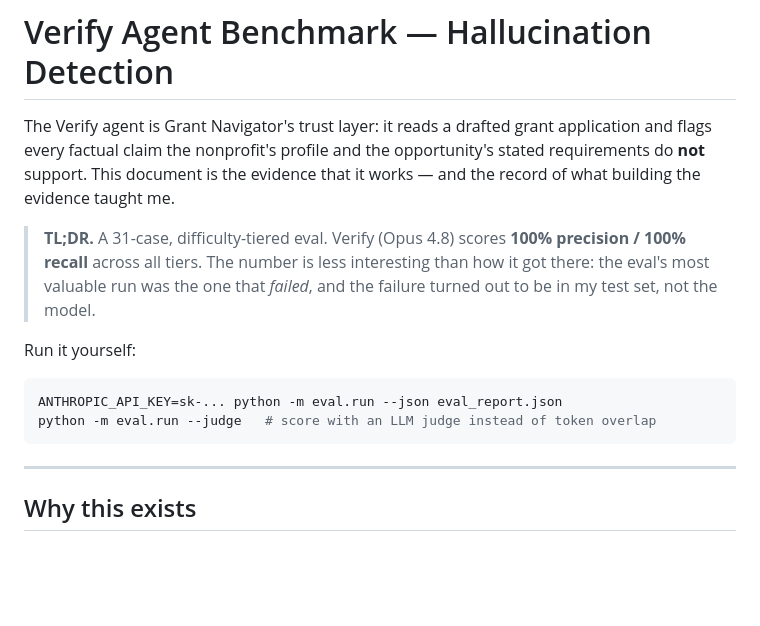
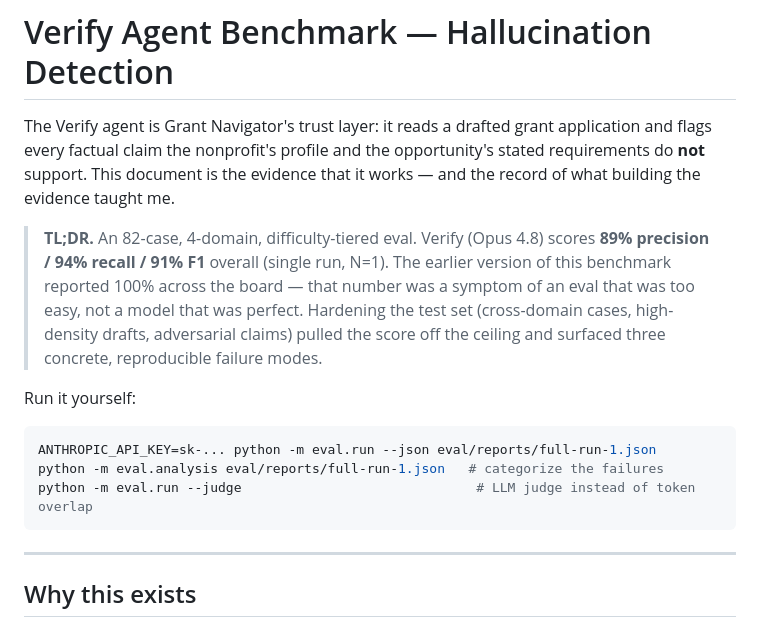
Before and after one commit to zkaplan1103/grant-finder, a Markdown page: BENCHMARK.md, the part around one of its changes. GitHub-like rendering; blank space fills up the shorter version.

````diff
--- a/BENCHMARK.md
+++ b/BENCHMARK.md
@@ -5,16 +5,20 @@ application and flags every factual claim the nonprofit's profile and the
 opportunity's stated requirements do **not** support. This document is the
 evidence that it works — and the record of what building the evidence taught me.
 
-> **TL;DR.** A 31-case, difficulty-tiered eval. Verify (Opus 4.8) scores
-> **100% precision / 100% recall** across all tiers. The number is less
-> interesting than how it got there: the eval's most valuable run was the one
-> that *failed*, and the failure turned out to be in my test set, not the model.
+> **TL;DR.** An 82-case, 4-domain, difficulty-tiered eval. Verify (Opus 4.8)
+> scores **89% precision / 94% recall / 91% F1** overall (single run, N=1). The
+> earlier version of this benchmark reported 100% across the board — that number
+> was a symptom of an eval that was too easy, not a model that was perfect.
+> Hardening the test set (cross-domain cases, high-density drafts, adversarial
+> claims) pulled the score off the ceiling and surfaced three concrete,
+> reproducible failure modes.
 
 Run it yourself:
 
 ```bash
-ANTHROPIC_API_KEY=sk-... python -m eval.run --json eval_report.json
-python -m eval.run --judge   # score with an LLM judge instead of token overlap
+ANTHROPIC_API_KEY=sk-... python -m eval.run --json eval/reports/full-run-1.json
+python -m eval.analysis eval/reports/full-run-1.json   # categorize the failures
+python -m eval.run --judge                              # LLM judge instead of token overlap
 ```
 
 ---
````
Also changed, not shown: other parts of BENCHMARK.md (+106 -72 lines).
